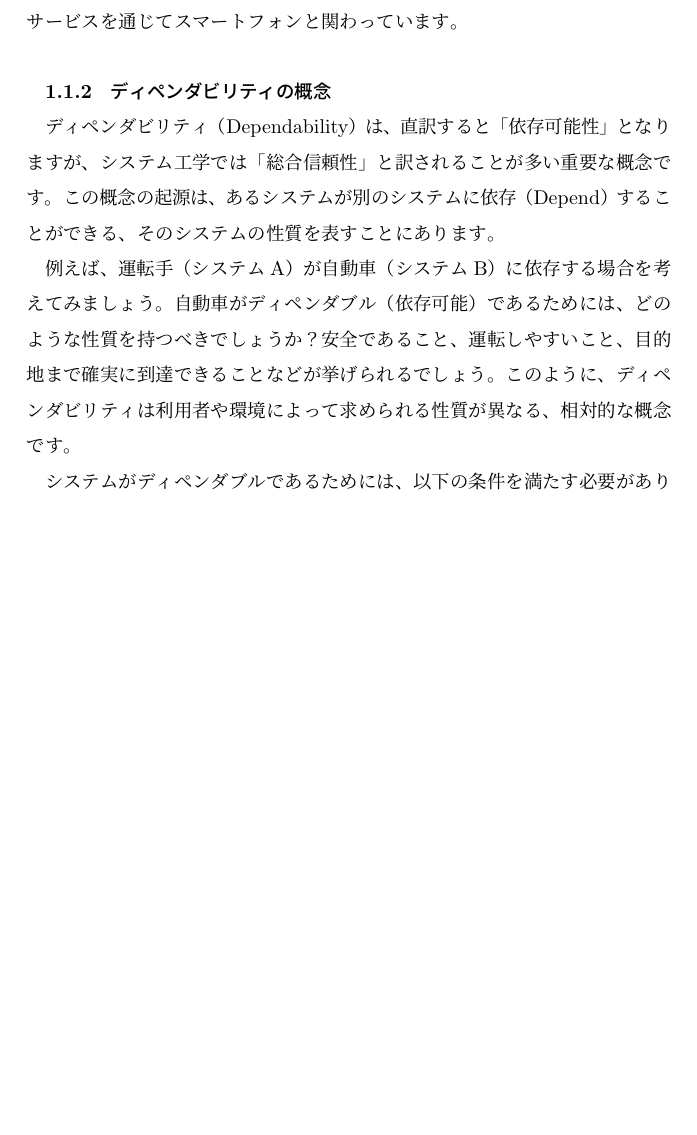
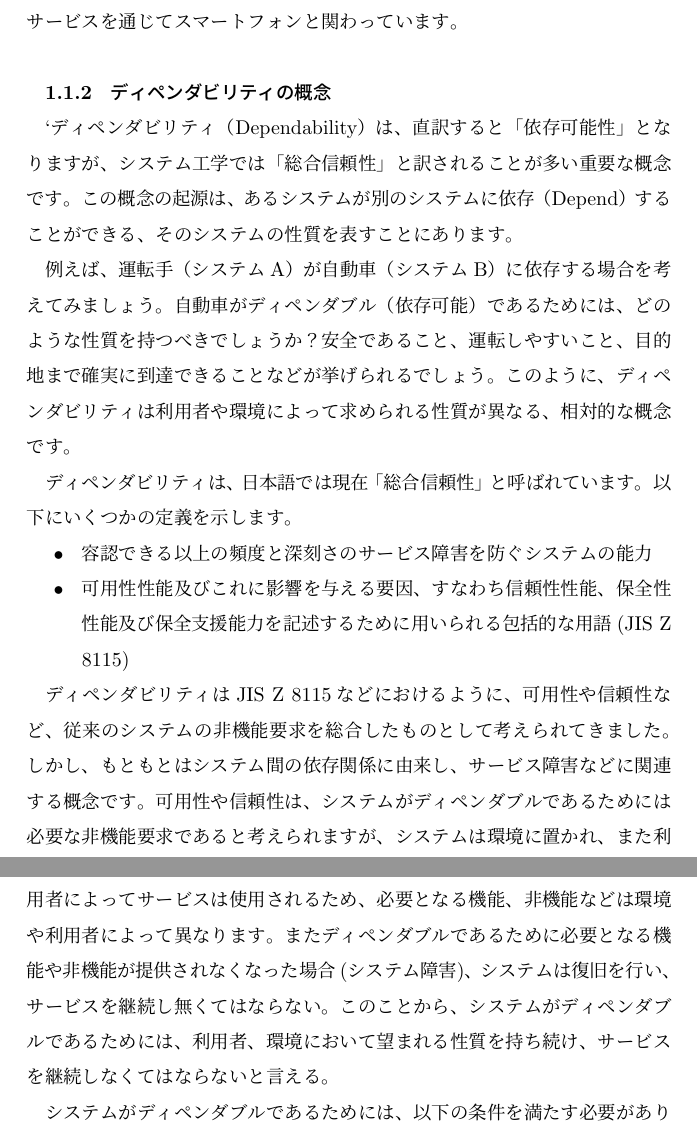
Before and after one commit to yutakaJssst/assurance_book_tex, a LaTeX document (safety_assurance.tex, which reads safety_assurance_contents/chapter1.tex): part of page 10 of 82 before the commit and two parts of pages 10 and 11 of 82 after it, the two joined at a grey line, cut so that both start at the same text, the shorter picture padded with empty space. The pictures show the PDF file safety_assurance.pdf that the author committed with the source.

Commit message:
とりあえず再開

```diff
--- a/safety_assurance_contents/chapter1.tex
+++ b/safety_assurance_contents/chapter1.tex
@@ -18,8 +18,7 @@
 上記の定義は抽象的ですが、サービスは、システムによって私たちに提供される機能や便益のことです。私たちユーザーは、このサービスを通じてシステムと関係を持ちます。例えば、スマートフォンというシステムは、通話、メッセージング、インターネット閲覧などのサービスを提供し、私たちはこれらのサービスを通じてスマートフォンと関わっています。
 
 \subsection{ディペンダビリティの概念}
-
-ディペンダビリティ（Dependability）は、直訳すると「依存可能性」となりますが、システム工学では「総合信頼性」と訳されることが多い重要な概念です。この概念の起源は、あるシステムが別のシステムに依存（Depend）することができる、そのシステムの性質を表すことにあります。
+`ディペンダビリティ（Dependability）は、直訳すると「依存可能性」となりますが、システム工学では「総合信頼性」と訳されることが多い重要な概念です。この概念の起源は、あるシステムが別のシステムに依存（Depend）することができる、そのシステムの性質を表すことにあります。
 
 例えば、運転手（システムA）が自動車（システムB）に依存する場合を考えてみましょう。自動車がディペンダブル（依存可能）であるためには、どのような性質を持つべきでしょうか？安全であること、運転しやすいこと、目的地まで確実に到達できることなどが挙げられるでしょう。このように、ディペンダビリティは利用者や環境によって求められる性質が異なる、相対的な概念です。
 
@@ -29,6 +28,8 @@
 \item 容認できる以上の頻度と深刻さのサービス障害を防ぐシステムの能力
 \item 可用性性能及びこれに影響を与える要因、すなわち信頼性性能、保全性性能及び保全支援能力を記述するために用いられる包括的な用語(JIS Z 8115)
 \end{itemize}
+
+ディペンダビリティはJIS Z 8115などにおけるように、可用性や信頼性など、従来のシステムの非機能要求を総合したものとして考えられてきました。しかし、もともとはシステム間の依存関係に由来し、サービス障害などに関連する概念です。可用性や信頼性は、システムがディペンダブルであるためには必要な非機能要求であると考えられますが、システムは環境に置かれ、また利用者によってサービスは使用されるため、必要となる機能、非機能などは環境や利用者によって異なります。またディペンダブルであるために必要となる機能や非機能が提供されなくなった場合(システム障害)、システムは復旧を行い、サービスを継続し無くてはならない。このことから、システムがディペンダブルであるためには、利用者、環境において望まれる性質を持ち続け、サービスを継続しなくてはならないと言える。
 
 システムがディペンダブルであるためには、以下の条件を満たす必要があります：
 
```
Also changed, not shown: safety_assurance.pdf, 7 other files.
